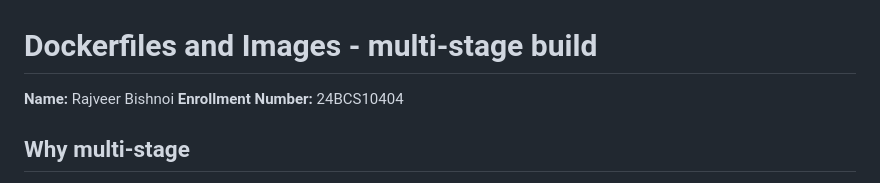
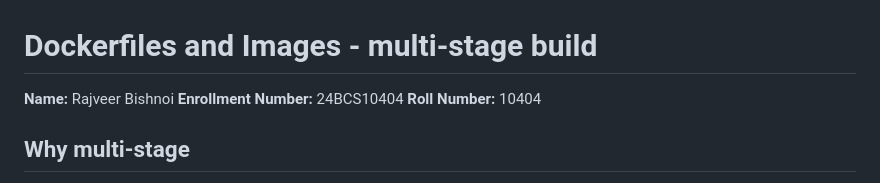
Before and after one commit to RAJVEER42/DevOps, a Markdown page: DockerFiles and Images/README.md, the part around the change. Rendered like a GitHub page.

```diff
--- a/DockerFiles and Images/README.md
+++ b/DockerFiles and Images/README.md
@@ -2,6 +2,7 @@
 
 **Name:** Rajveer Bishnoi
 **Enrollment Number:** 24BCS10404
+**Roll Number:** 10404
 
 ## Why multi-stage
 
```
Also changed, not shown: Docker Fundamentals/README.md (+1 -0 lines), Docker Networks/README.md (+1 -0 lines).
